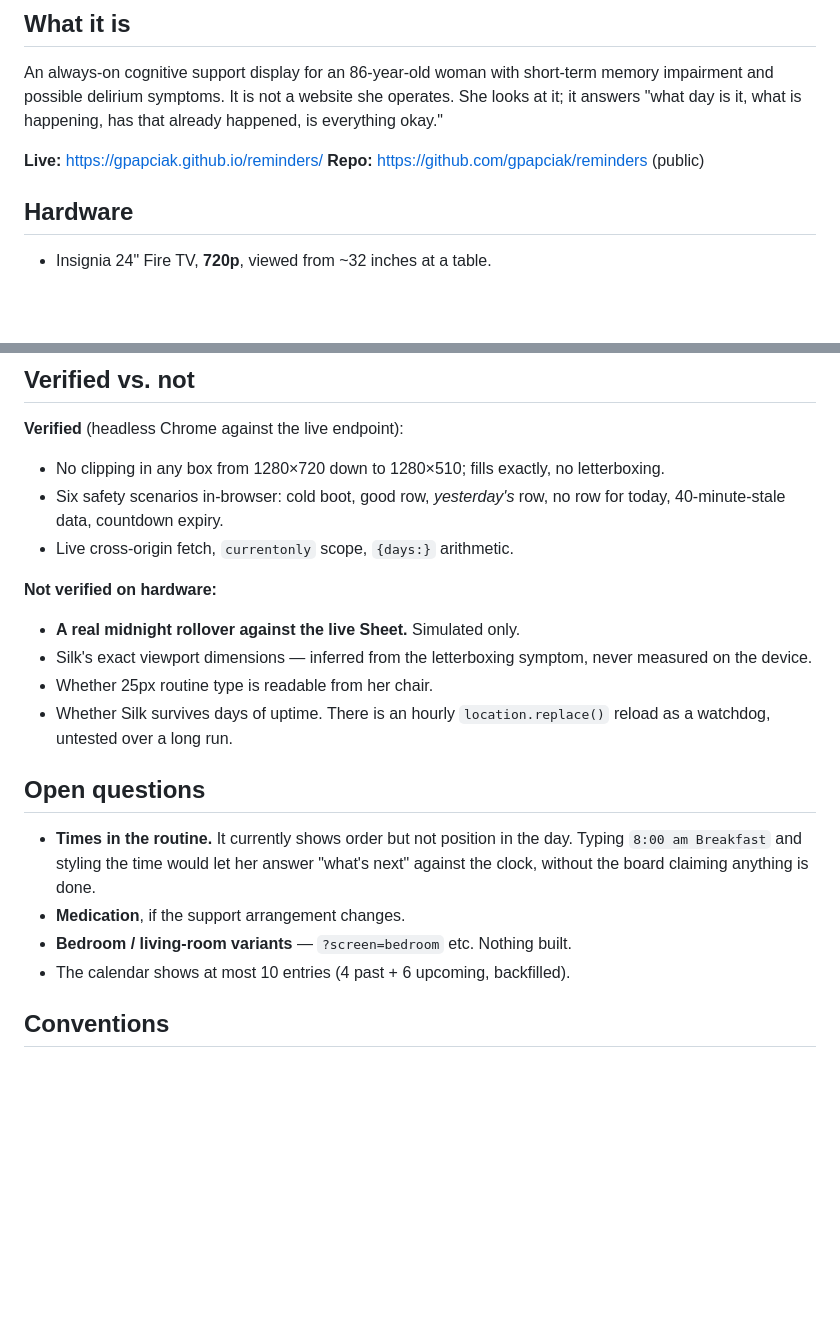
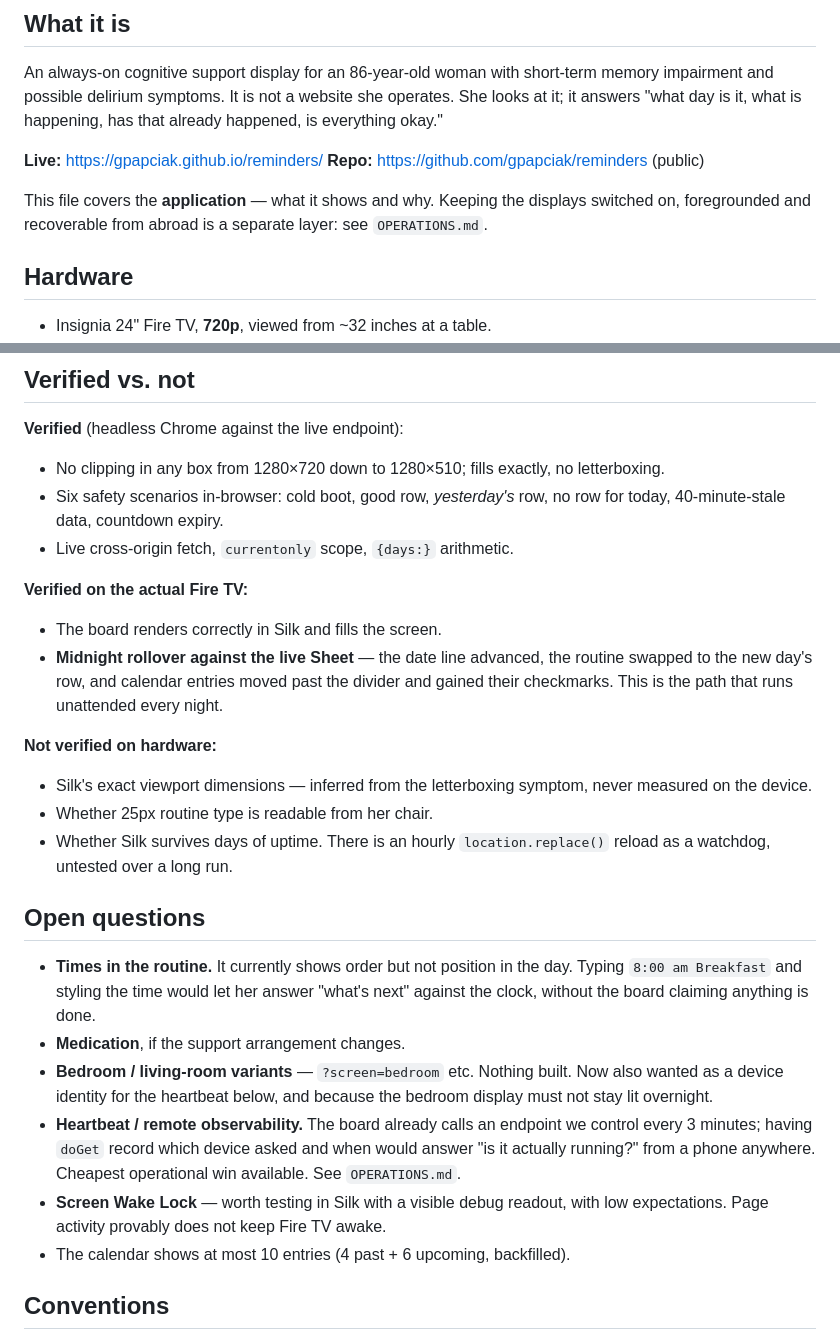
Before and after one commit to gpapciak/reminders, a Markdown page: HANDOFF.md, 2 parts joined by grey strips. GitHub-like rendering; blank space fills up the shorter version.

```diff
--- a/HANDOFF.md
+++ b/HANDOFF.md
@@ -15,6 +15,10 @@ happening, has that already happened, is everything okay."
 
 **Live:** https://gpapciak.github.io/reminders/
 **Repo:** https://github.com/gpapciak/reminders (public)
+
+This file covers the **application** — what it shows and why. Keeping the
+displays switched on, foregrounded and recoverable from abroad is a separate
+layer: see `OPERATIONS.md`.
 
 ## Hardware
 
@@ -139,8 +143,14 @@ asking.
   row for today, 40-minute-stale data, countdown expiry.
 - Live cross-origin fetch, `currentonly` scope, `{days:}` arithmetic.
 
+**Verified on the actual Fire TV:**
+- The board renders correctly in Silk and fills the screen.
+- **Midnight rollover against the live Sheet** — the date line advanced, the
+  routine swapped to the new day's row, and calendar entries moved past the
+  divider and gained their checkmarks. This is the path that runs unattended
+  every night.
+
 **Not verified on hardware:**
-- **A real midnight rollover against the live Sheet.** Simulated only.
 - Silk's exact viewport dimensions — inferred from the letterboxing symptom,
   never measured on the device.
 - Whether 25px routine type is readable from her chair.
@@ -154,6 +164,14 @@ asking.
   "what's next" against the clock, without the board claiming anything is done.
 - **Medication**, if the support arrangement changes.
 - **Bedroom / living-room variants** — `?screen=bedroom` etc. Nothing built.
+  Now also wanted as a device identity for the heartbeat below, and because the
+  bedroom display must not stay lit overnight.
+- **Heartbeat / remote observability.** The board already calls an endpoint we
+  control every 3 minutes; having `doGet` record which device asked and when
+  would answer "is it actually running?" from a phone anywhere. Cheapest
+  operational win available. See `OPERATIONS.md`.
+- **Screen Wake Lock** — worth testing in Silk with a visible debug readout,
+  with low expectations. Page activity provably does not keep Fire TV awake.
 - The calendar shows at most 10 entries (4 past + 6 upcoming, backfilled).
 
 ## Conventions
```
Also changed, not shown: OPERATIONS.md (added, +208 -0 lines).
